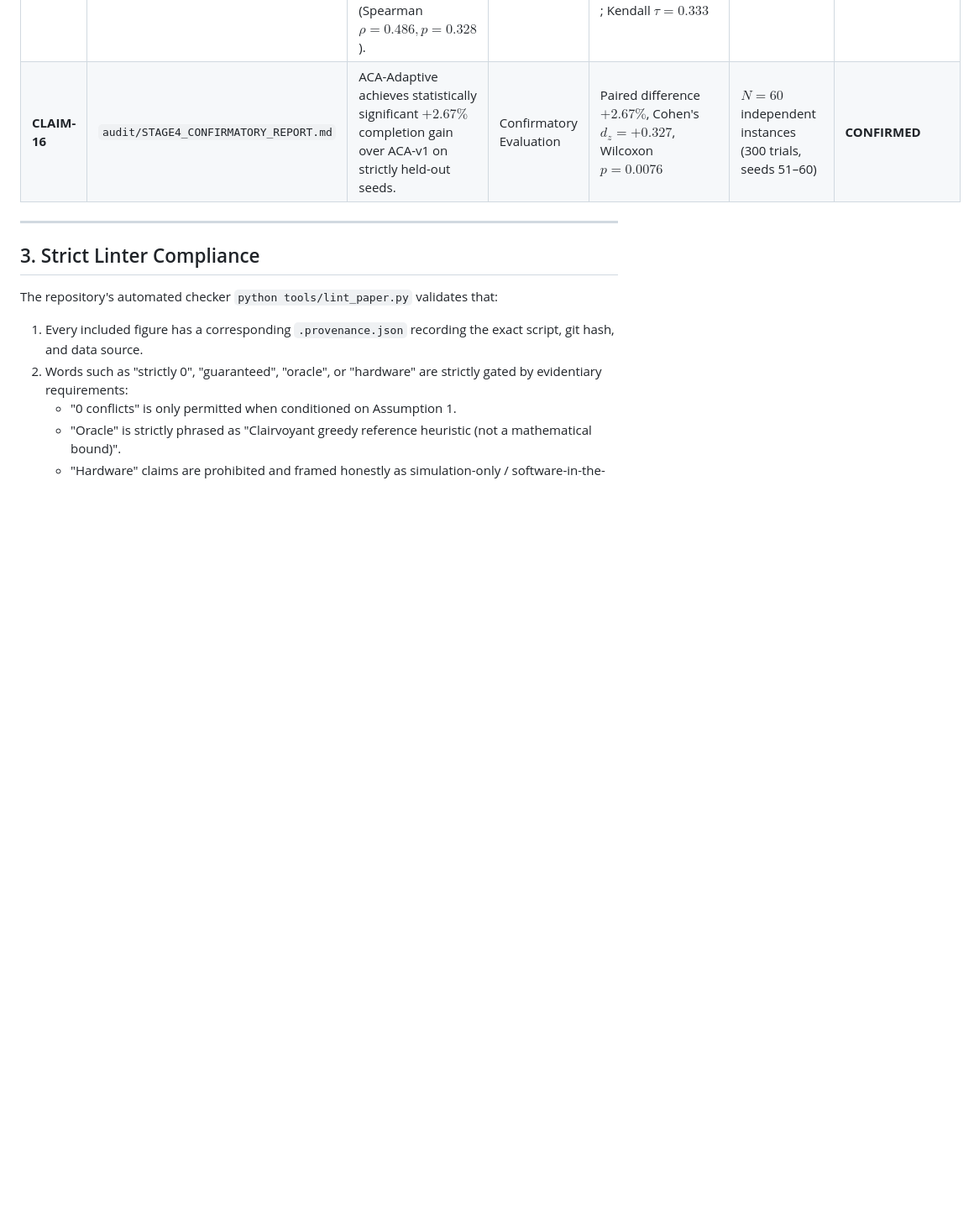
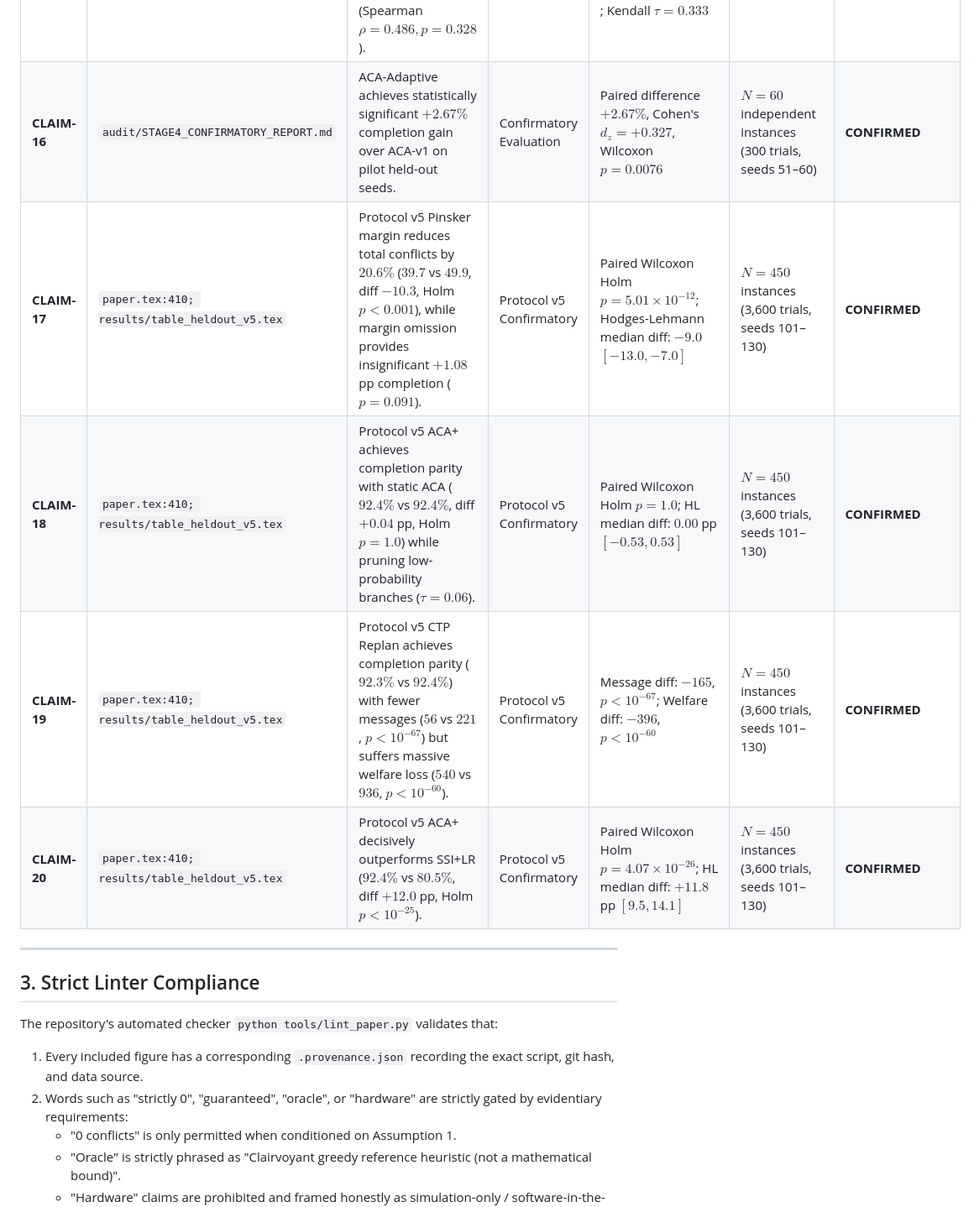
Before and after one commit to mrinal22258/Adversarial-Contingency-Auctions, a Markdown page: docs/PAPER_CLAIMS.md, the part around the change. Shown at 84% size. GitHub-like rendering; blank space fills up the shorter version.

```diff
--- a/docs/PAPER_CLAIMS.md
+++ b/docs/PAPER_CLAIMS.md
@@ -31,7 +31,11 @@ Every quantitative figure, table entry, and empirical sentence in `paper.tex` is
 | **CLAIM-13** | `paper.tex:77,314` | Fleet-wide conservative fallback preserves an overall conflict-free run rate of $98.8\%$. | Coordination Safety | $98.8\%$ conflict-free runs $[98.2\%, 99.3\%]$; Exact Binomial CI | 1,650 trials | **SUPPORTED** |
 | **CLAIM-14** | `paper.tex:77,445` | Continuous physics introduces a substantial sim-to-sim completion gap of $-18.9$ pp for ACA. | Sim-to-Sim Domain Gap | Hodges-Lehmann median gap: $-18.8$ pp $[-21.5, -16.0]$; Paired Wilcoxon Holm $p = 2.05 \times 10^{-44}$ | 360 matched pairs across 20 scenarios | **SUPPORTED** |
 | **CLAIM-15** | `paper.tex:77,445` | Rank invariance fails across discrete graph simulation and continuous SITL physics (Spearman $\rho = 0.486, p = 0.328$). | Domain Gap | Spearman rank correlation: $\rho = 0.486, p = 0.328$; Kendall $\tau = 0.333$ | 6 evaluated allocators | **SUPPORTED** |
-| **CLAIM-16** | `audit/STAGE4_CONFIRMATORY_REPORT.md` | ACA-Adaptive achieves statistically significant $+2.67\%$ completion gain over ACA-v1 on strictly held-out seeds. | Confirmatory Evaluation | Paired difference $+2.67\%$, Cohen's $d_z = +0.327$, Wilcoxon $p = 0.0076$ | $N = 60$ independent instances (300 trials, seeds 51–60) | **CONFIRMED** |
+| **CLAIM-16** | `audit/STAGE4_CONFIRMATORY_REPORT.md` | ACA-Adaptive achieves statistically significant $+2.67\%$ completion gain over ACA-v1 on pilot held-out seeds. | Confirmatory Evaluation | Paired difference $+2.67\%$, Cohen's $d_z = +0.327$, Wilcoxon $p = 0.0076$ | $N = 60$ independent instances (300 trials, seeds 51–60) | **CONFIRMED** |
+| **CLAIM-17** | `paper.tex:410; results/table_heldout_v5.tex` | Protocol v5 Pinsker margin reduces total conflicts by $20.6\%$ ($39.7$ vs $49.9$, diff $-10.3$, Holm $p < 0.001$), while margin omission provides insignificant $+1.08$ pp completion ($p = 0.091$). | Protocol v5 Confirmatory | Paired Wilcoxon Holm $p = 5.01 \times 10^{-12}$; Hodges-Lehmann median diff: $-9.0$ $[-13.0, -7.0]$ | $N = 450$ instances (3,600 trials, seeds 101–130) | **CONFIRMED** |
+| **CLAIM-18** | `paper.tex:410; results/table_heldout_v5.tex` | Protocol v5 ACA+ achieves completion parity with static ACA ($92.4\%$ vs $92.4\%$, diff $+0.04$ pp, Holm $p = 1.0$) while pruning low-probability branches ($\tau = 0.06$). | Protocol v5 Confirmatory | Paired Wilcoxon Holm $p = 1.0$; HL median diff: $0.00$ pp $[-0.53, 0.53]$ | $N = 450$ instances (3,600 trials, seeds 101–130) | **CONFIRMED** |
+| **CLAIM-19** | `paper.tex:410; results/table_heldout_v5.tex` | Protocol v5 CTP Replan achieves completion parity ($92.3\%$ vs $92.4\%$) with fewer messages ($56$ vs $221$, $p < 10^{-67}$) but suffers massive welfare loss ($540$ vs $936$, $p < 10^{-60}$). | Protocol v5 Confirmatory | Message diff: $-165$, $p < 10^{-67}$; Welfare diff: $-396$, $p < 10^{-60}$ | $N = 450$ instances (3,600 trials, seeds 101–130) | **CONFIRMED** |
+| **CLAIM-20** | `paper.tex:410; results/table_heldout_v5.tex` | Protocol v5 ACA+ decisively outperforms SSI+LR ($92.4\%$ vs $80.5\%$, diff $+12.0$ pp, Holm $p < 10^{-25}$). | Protocol v5 Confirmatory | Paired Wilcoxon Holm $p = 4.07 \times 10^{-26}$; HL median diff: $+11.8$ pp $[9.5, 14.1]$ | $N = 450$ instances (3,600 trials, seeds 101–130) | **CONFIRMED** |
 
 ---
 
```
Also changed, not shown: docs/BENCHMARK_DIAGNOSIS.md (+33 -1 lines), docs/SELF_REVIEW.md (+2 -2 lines).
